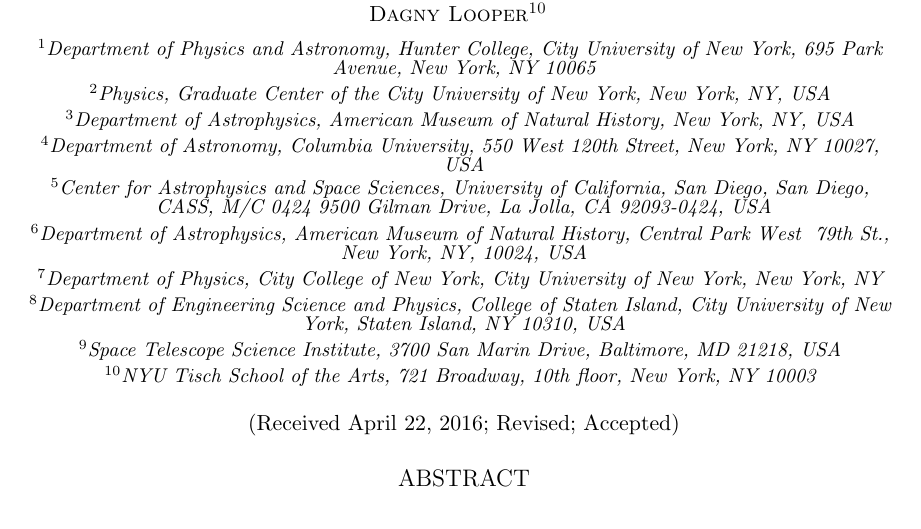
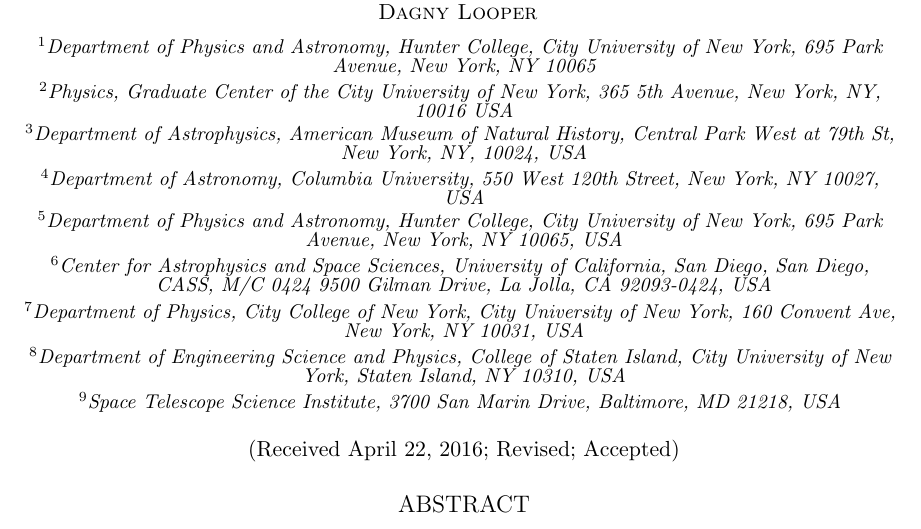
Before and after one commit to kelle/NIRTemplates_Manuscript, a LaTeX paper (NIRLdwarfs.tex): part of page 1 of 77, cut at the place of the change. Compiled offline with pdfLaTeX; an older LaTeX class or package is replaced by its successor.

Commit message:
update to affiliations and add ORCIDs

```diff
--- a/NIRLdwarfs.tex
+++ b/NIRLdwarfs.tex
@@ -37,34 +37,36 @@
 \correspondingauthor{Kelle L. Cruz}
 \email{kellecruz@gmail.com}
 
-\author{Kelle L. Cruz}
+\author[0000-0002-1821-0650]{Kelle L. Cruz}
 \altaffiliation{Visiting Astronomer at the Infrared Telescope Facility, which is operated by the University of Hawaii under Cooperative Agreement no. NCC 5-538 with the National Aeronautics and Space Administration, Science Mission Directorate, Planetary Astronomy Program.}
 \affil{Department of Physics and Astronomy, Hunter College, City University of New York, 695 Park Avenue, New York, NY 10065}
-\affiliation{Physics, Graduate Center of the City University of New York, New York, NY, USA}
-\affiliation{Department of Astrophysics, American Museum of Natural History, New York, NY, USA}
+\affiliation{Physics, Graduate Center of the City University of New York, 365 5th Avenue, New York, NY, 10016 USA}
+\affiliation{Department of Astrophysics, American Museum of Natural History, Central Park West at 79th St, New York, NY, 10024, USA}
 
-\author{Alejandro N\'{u}\~{n}ez}
+\author[0000-0002-8047-1982]{Alejandro N\'{u}\~{n}ez}
 \altaffiliation{Visiting Astronomer at the Infrared Telescope Facility, which is operated by the University of Hawaii under Cooperative Agreement no. NCC 5-538 with the National Aeronautics and Space Administration, Science Mission Directorate, Planetary Astronomy Program.}
 \affil{Department of Astronomy, Columbia University, 550 West 120th Street, New York, NY 10027, USA}
+\affiliation{Department of Physics and Astronomy, Hunter College, City University of New York, 695 Park Avenue, New York, NY 10065, USA}
 
-\author{Adam J. Burgasser} %SpeX Data & template code
+
+\author[0000-0002-6523-9536]{Adam J. Burgasser} %SpeX Data & template code
 \affil{Center for Astrophysics and Space Sciences, University of California, San Diego, San Diego, CASS, M/C 0424 9500 Gilman Drive, La Jolla, CA 92093-0424, USA}
 
-\author{Ellianna Abrahams} %nir spectral types comparsion
-\affil{Department of Astrophysics, American Museum of Natural History, Central Park West & 79th St., New York, NY, 10024, USA}
-\affiliation{Department of Physics, City College of New York, City University of New York, New York, NY}
+\author[0000-0002-9879-1183]{Ellianna Abrahams} %nir spectral types comparsion
+\affil{Department of Astrophysics, American Museum of Natural History, Central Park West at 79th St, New York, NY, 10024, USA}
+\affiliation{Department of Physics, City College of New York, City University of New York, 160 Convent Ave, New York, NY 10031, USA}
 
-\author{Emily L. Rice} %introduction and conclusions
+\author[0000-0002-3252-5886]{Emily L. Rice} %introduction and conclusions
 \affil{Department of Engineering Science and Physics, College of Staten Island, City University of New York, Staten Island, NY 10310, USA}
-\affiliation{Physics, Graduate Center of the City University of New York, New York, NY, USA}
-\affiliation{Department of Astrophysics, American Museum of Natural History, New York, NY, USA}
+\affiliation{Physics, Graduate Center of the City University of New York, 365 5th Avenue, New York, NY, 10016 USA}
+\affiliation{Department of Astrophysics, American Museum of Natural History, Central Park West at 79th St, New York, NY, 10024, USA}
 
-\author{I. Neill Reid} %IRTF observations
+\author[0000-0003-0531-8547]{I. Neill Reid} %IRTF observations
 \altaffiliation{Visiting Astronomer at the Infrared Telescope Facility, which is operated by the University of Hawaii under Cooperative Agreement no. NCC 5-538 with the National Aeronautics and Space Administration, Science Mission Directorate, Planetary Astronomy Program.}
 
 \affil{Space Telescope Science Institute, 3700 San Marin Drive, Baltimore, MD 21218, USA}
 \author{Dagny Looper}
-\affil{NYU Tisch School of the Arts, 721 Broadway, 10th floor, New York, NY 10003}
+%\affil{NYU Tisch School of the Arts, 721 Broadway, 10th floor, New York, NY 10003}
 
 
 \begin{abstract}
```
